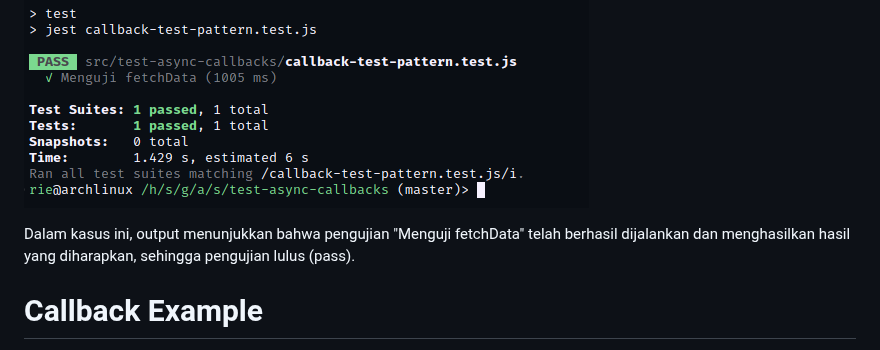
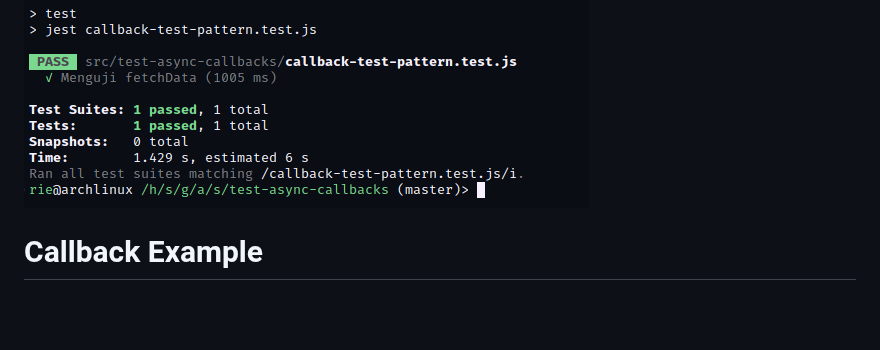
Before and after one commit to aritlh/Practice-Asynchronous-Javascript, a Markdown page: README.md, the part around the change. GitHub-like rendering; blank space fills up the shorter version.

````diff
--- a/README.md
+++ b/README.md
@@ -50,8 +50,6 @@ test("Menguji fetchData", (done) => {
 ```
 
 ![jest](public/imgs/jest-test.png)
-
-Dalam kasus ini, output menunjukkan bahwa pengujian "Menguji fetchData" telah berhasil dijalankan dan menghasilkan hasil yang diharapkan, sehingga pengujian lulus (pass).
 
 # Callback Example
 
````
